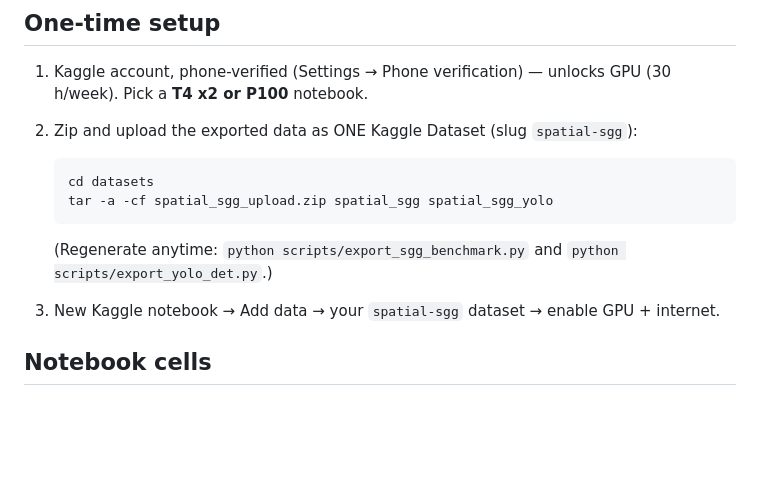
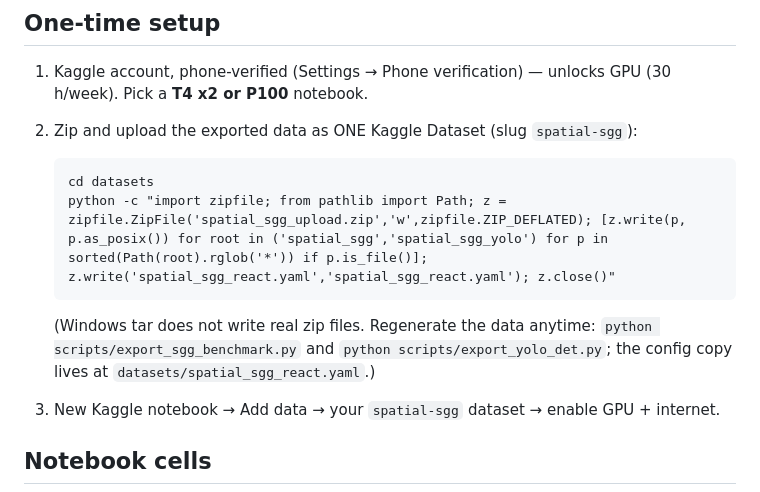
Before and after one commit to shah-arbisoft/spatial-auto-annotation, a Markdown page: scripts/kaggle/README.md, the part around the change. Drawn GitHub-style; blank space fills up the shorter version.

Commit message:
Fix zip instructions - Windows tar writes tar, not zip

```diff
--- a/scripts/kaggle/README.md
+++ b/scripts/kaggle/README.md
@@ -13,10 +13,12 @@ relation labels only.
 2. Zip and upload the exported data as ONE Kaggle Dataset (slug `spatial-sgg`):
 
        cd datasets
-       tar -a -cf spatial_sgg_upload.zip spatial_sgg spatial_sgg_yolo
+       python -c "import zipfile; from pathlib import Path; z = zipfile.ZipFile('spatial_sgg_upload.zip','w',zipfile.ZIP_DEFLATED); [z.write(p, p.as_posix()) for root in ('spatial_sgg','spatial_sgg_yolo') for p in sorted(Path(root).rglob('*')) if p.is_file()]; z.write('spatial_sgg_react.yaml','spatial_sgg_react.yaml'); z.close()"
 
-   (Regenerate anytime: `python scripts/export_sgg_benchmark.py` and
-   `python scripts/export_yolo_det.py`.)
+   (Windows tar does not write real zip files. Regenerate the data anytime:
+   `python scripts/export_sgg_benchmark.py` and
+   `python scripts/export_yolo_det.py`; the config copy lives at
+   `datasets/spatial_sgg_react.yaml`.)
 3. New Kaggle notebook → Add data → your `spatial-sgg` dataset → enable GPU +
    internet.
 
```
